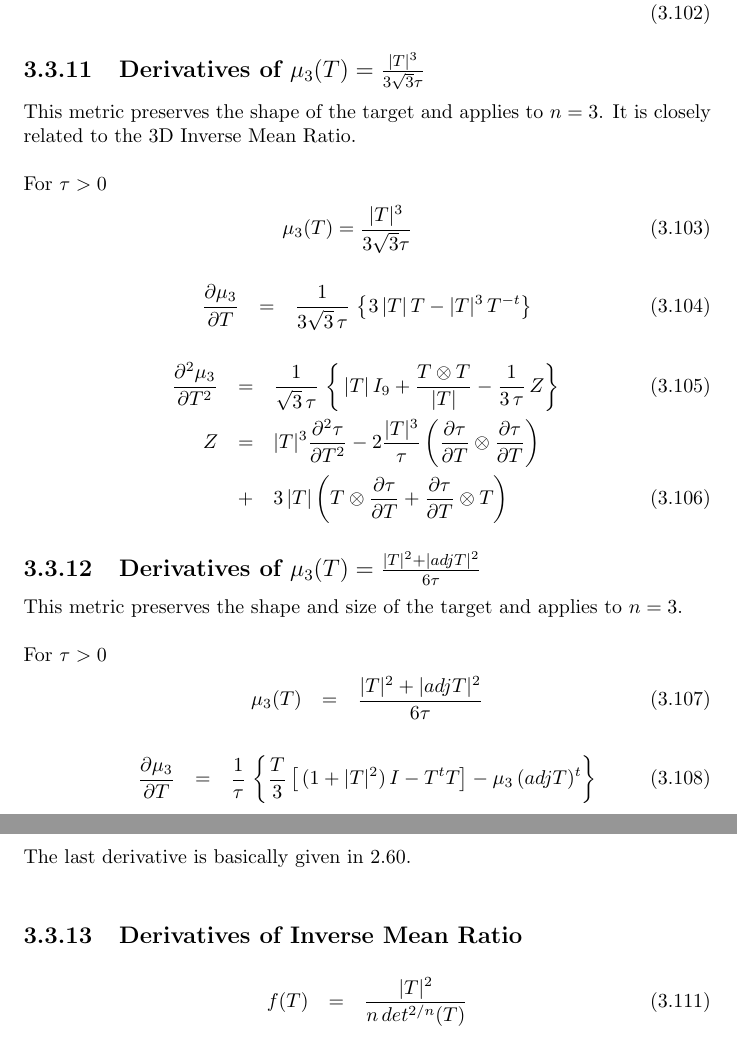
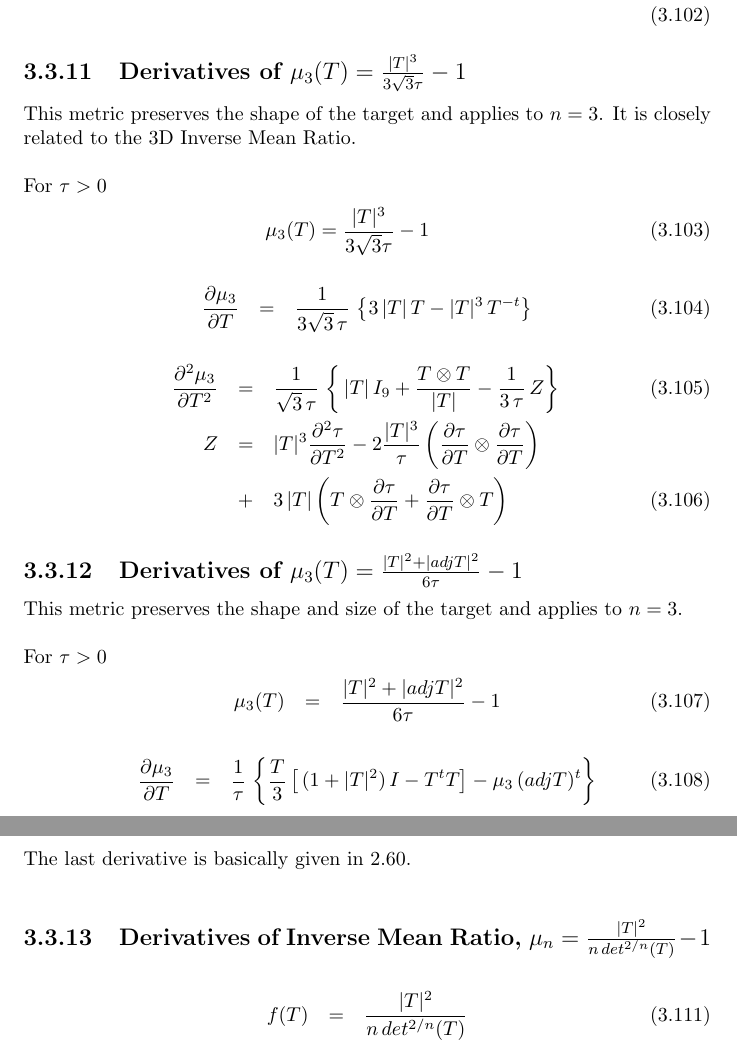
Before and after one commit to trilinos/mesquite, a LaTeX document (src/QualityMetric/TMP/derivs.tex): two parts of pages 26 and 27 of 29, joined at a grey line, cut so that both start at the same text. Compiled offline with pdfLaTeX.

Commit message:
Added offsets to metric definitions so that         all metrics have a minimal value of zero.

```diff
--- a/src/QualityMetric/TMP/derivs.tex
+++ b/src/QualityMetric/TMP/derivs.tex
@@ -1410,14 +1410,14 @@ in the Inverse Mean Ratio section below, but with an alternate derivation. \newl
 Z & = & |T|^2 \frac{\partial^2 \tau}{\partial T^2} - 4 \mu_2 \left(\frac{\partial \tau}{\partial T} \otimes \frac{\partial \tau}{\partial T} \right) + 2 \left( T \otimes \frac{\partial \tau}{\partial T} + \frac{\partial \tau}{\partial T} \otimes T \right) \nonumber \\
 \end{eqnarray}
 
-\subsection{Derivatives of $\mu_3(T)=\frac{|T|^3}{3 \sqrt{3} \tau}$}
+\subsection{Derivatives of $\mu_3(T)=\frac{|T|^3}{3 \sqrt{3} \tau}-1$}
 
 \noindent This metric preserves the shape of the target and applies
 to $n=3$. It is closely related to the 3D Inverse Mean Ratio. \newline
 
 \noindent For $\tau>0$
 \begin{eqnarray}
-\mu_3(T)=\frac{|T|^3}{3 \sqrt{3} \tau}
+\mu_3(T)=\frac{|T|^3}{3 \sqrt{3} \tau} - 1
 \end{eqnarray}
 
 \begin{eqnarray}
@@ -1431,14 +1431,14 @@ Z & = & |T|^3 \frac{\partial^2 \tau}{\partial T^2} - 2 \frac{|T|^3}{\tau} \left(
  & + & 3 \, |T| \left( T \otimes \frac{\partial \tau}{\partial T} + \frac{\partial \tau}{\partial T} \otimes T \right)
 \end{eqnarray}
 
-\subsection{Derivatives of $\mu_3(T)=\frac{|T|^2 + |adj T|^2}{6 \tau}$}
+\subsection{Derivatives of $\mu_3(T)=\frac{|T|^2 + |adj T|^2}{6 \tau} - 1$}
 
 \noindent This metric preserves the shape and size of the target and applies
 to $n=3$. \newline
 
 \noindent For $\tau>0$
 \begin{eqnarray}
-\mu_3 (T) & = & \frac{|T|^2 + |adj T|^2}{6 \tau}
+\mu_3 (T) & = & \frac{|T|^2 + |adj T|^2}{6 \tau} - 1
 \end{eqnarray}
 
 \begin{eqnarray}
@@ -1453,7 +1453,7 @@ $g(T)=6 \tau$.  Then the relation \ref{quotient2} can be applied, with
 \end{eqnarray}
 The last derivative is basically given in \ref{hess-nrm-adj}. \newline
 
-\subsection{Derivatives of Inverse Mean Ratio}
+\subsection{Derivatives of Inverse Mean Ratio, $\mu_n = \frac{|T|^2}{n \, det^{2/n}(T)}-1$}
 
 \begin{eqnarray}
 f(T) & = & \frac{|T|^2}{n \, det^{2/n}(T)} \\
```
Also changed, not shown: src/QualityMetric/TMP/derivs.tex (14 more changed lines).
